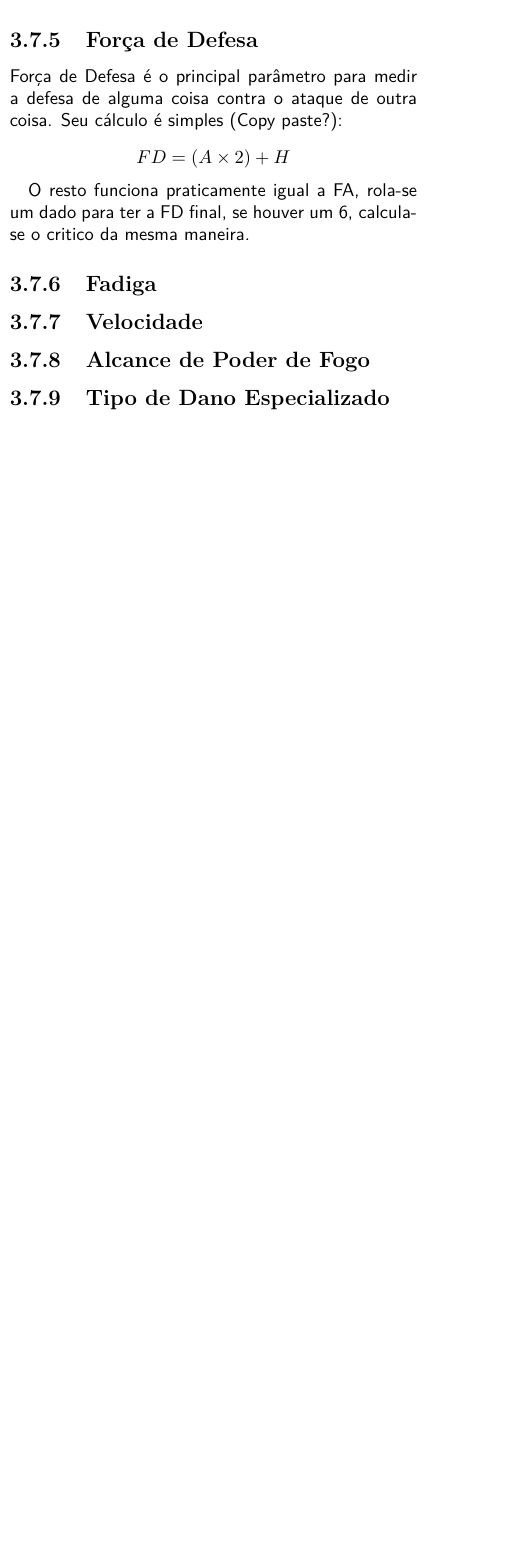
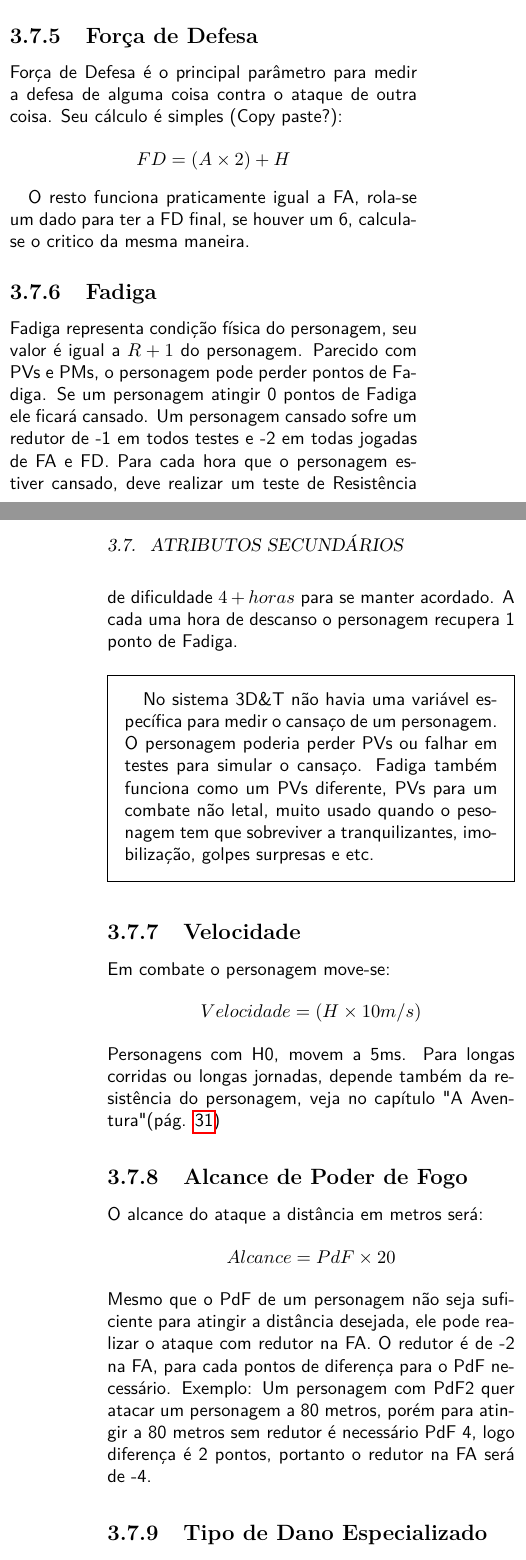
Before and after one commit to ulissesalmeida/defensores, a LaTeX book (main.tex, which reads ch03_attributes.tex): part of one column of page 18 of 33 before the commit and two parts of the columns of pages 18 and 19 of 35 after it, the two joined at a grey line, cut so that both start at the same text, the shorter picture padded with empty space. Compiled offline with pdfLaTeX.

Commit message:
basic chapter attributes done

```diff
--- a/ch03_attributes.tex
+++ b/ch03_attributes.tex
@@ -220,8 +220,21 @@ O resto funciona praticamente igual a FA, rola-se um dado para ter a FD final, s
 
 \subsection{Fadiga}
 
+Fadiga representa condição física do personagem, seu valor é igual a \( R + 1 \) do personagem. Parecido com PVs e PMs, o personagem pode perder pontos de Fadiga. Se um personagem atingir 0 pontos de Fadiga ele ficará cansado. Um personagem cansado sofre um redutor de -1 em todos testes e -2 em todas jogadas de FA e FD. Para cada hora que o personagem estiver cansado, deve realizar um teste de Resistência de dificuldade \( 4 + horas  \) para se manter acordado. A cada uma hora de descanso o personagem recupera 1 ponto de Fadiga.
+
+\begin{framed}
+No sistema 3D\&T não havia uma variável específica para medir o cansaço de um personagem. O personagem poderia perder PVs ou falhar em testes para simular o cansaço. Fadiga também funciona como um PVs diferente, PVs para um combate não letal, muito usado quando o pesonagem tem que sobreviver a tranquilizantes, imobilização, golpes surpresas e etc.
+\end{framed}
+
+
 \subsection{Velocidade}
+Em combate o personagem move-se:
+\[ Velocidade = (H \times 10m/s) \]
+Personagens com H0, movem a 5m\/s. Para longas corridas ou longas jornadas, depende também da resistência do personagem, veja no capítulo "A Aventura"(pág. \pageref{ch:adventure})
 
 \subsection{Alcance de Poder de Fogo}
+O alcance do ataque a distância em metros será:
+\[ Alcance = PdF \times 20 \]
+Mesmo que o PdF de um personagem não seja suficiente para atingir a distância desejada, ele pode realizar o ataque com redutor na FA. O redutor é de -2 na FA, para cada pontos de diferença para o PdF necessário. Exemplo: Um personagem com PdF2 quer atacar um personagem a 80 metros, porém para atingir a 80 metros sem redutor é necessário PdF 4, logo diferença é 2 pontos, portanto o redutor na FA será de -4.
 
 \subsection{Tipo de Dano Especializado}
@@ -228,2 +255,3 @@ O resto funciona praticamente igual a FA, rola-se um dado para ter a FD final, s
+Quando um personagem decide atacar com um Tipo de Dano que não é especializado, ele sofre um redutor de FA -2.
 
 \subsection{Experiência}
```
Also changed, not shown: main.pdf, ch03_attributes.tex (18 more changed lines).
